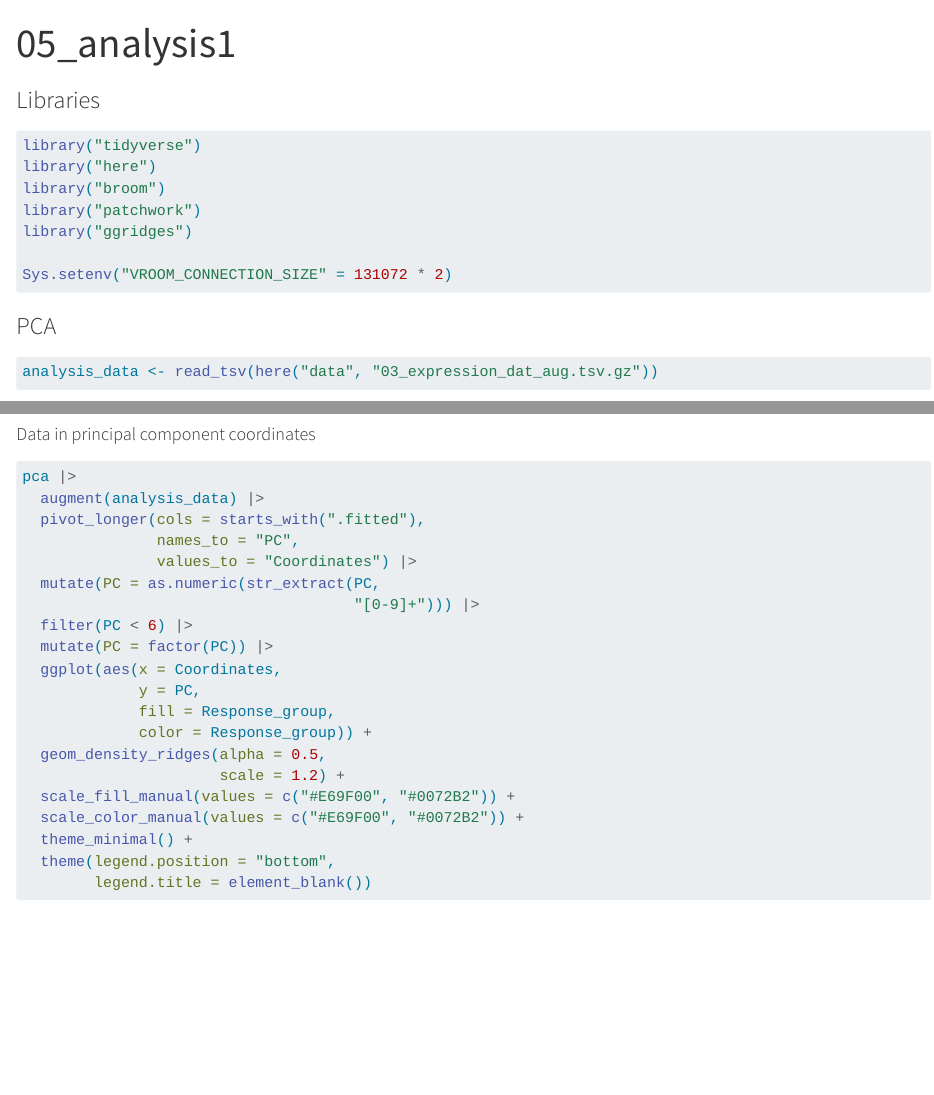
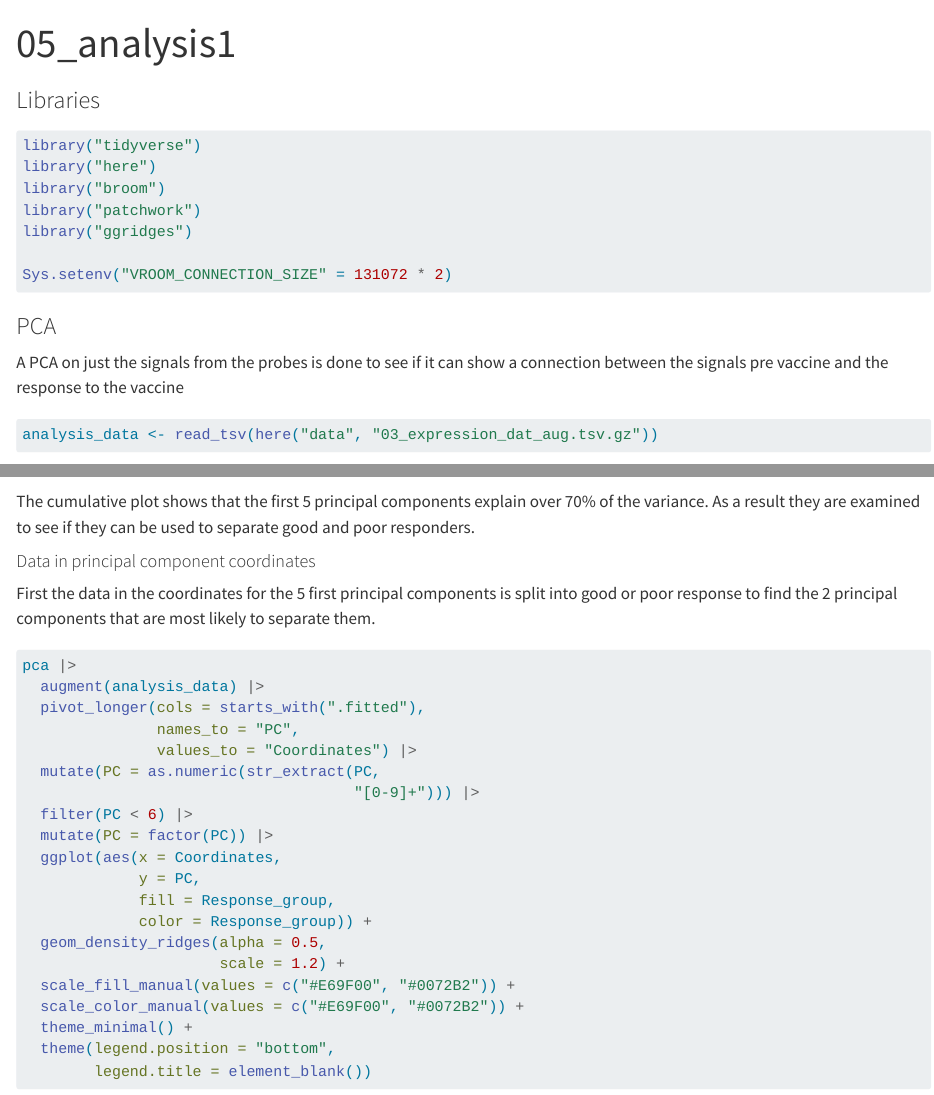
Before and after one commit to rforbiodatascience25/group_02_project, a Quarto document (R/05_analysis1.qmd): the page in a window 1100 px wide, from its top, and a second part further down, joined at a grey line. Rendered offline with R 4.5, knitr and Pandoc in place of Quarto, with nearby package versions; some code elsewhere in the file could not run offline.

Commit message:
Added text to 05 analysis1

````diff
--- a/R/05_analysis1.qmd
+++ b/R/05_analysis1.qmd
@@ -19,6 +19,8 @@ Sys.setenv("VROOM_CONNECTION_SIZE" = 131072 * 2)
 ```
 
 ### PCA
+
+A PCA on just the signals from the probes is done to see if it can show a connection between the signals pre vaccine and the response to the vaccine
 
 ```{r}
 #| message: false
@@ -52,7 +54,11 @@ p2 <- pca_var |>
 p1 + p2
 ```
 
+The cumulative plot shows that the first 5 principal components explain over 70% of the variance. As a result they are examined to see if they can be used to separate good and poor responders.
+
 #### Data in principal component coordinates
+
+First the data in the coordinates for the 5 first principal components is split into good or poor response to find the 2 principal components that are most likely to separate them.
 
 ```{r}
 pca |>
````
Also changed, not shown: R/05_analysis1.qmd (4 more changed lines).
